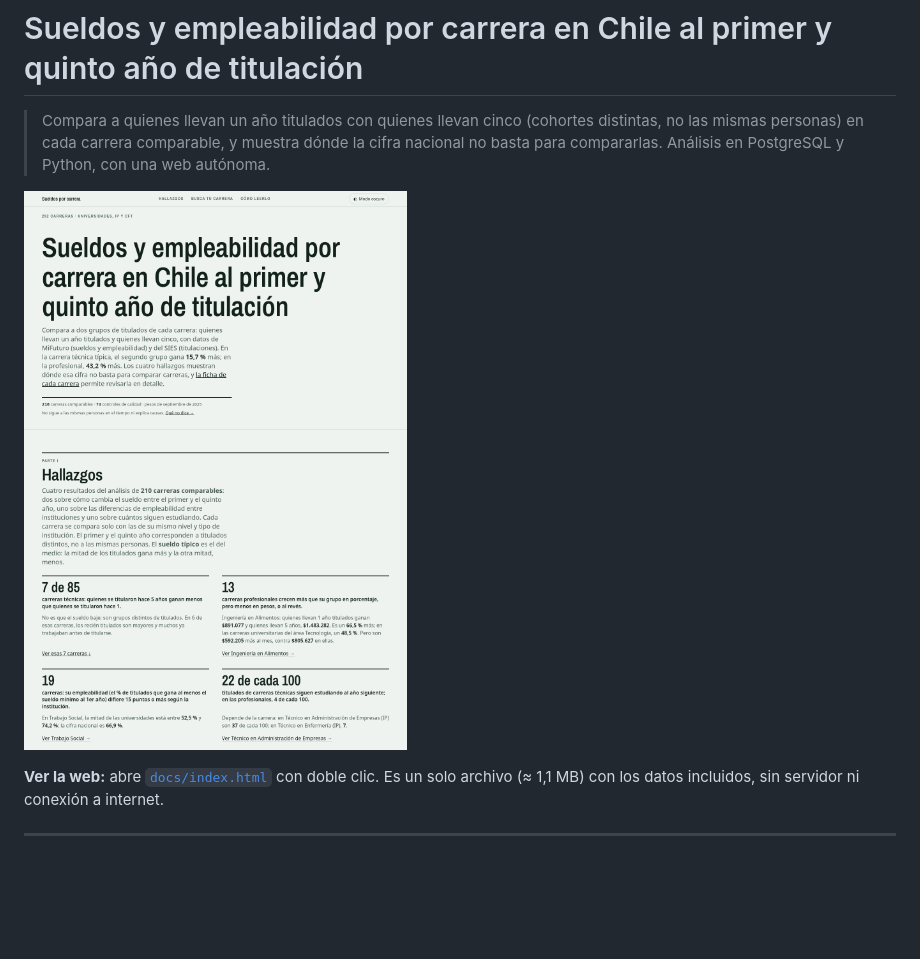
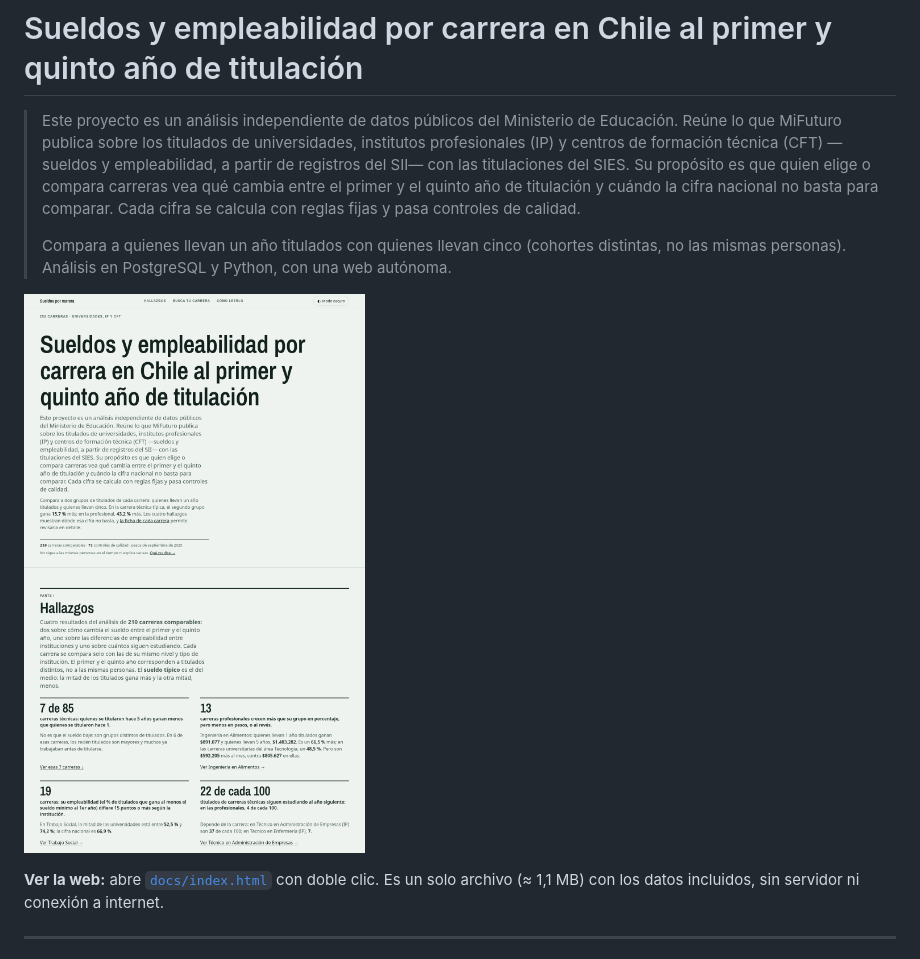
Before and after one commit to joaomunoz/carreras-sueldos-chile, a Markdown page: README.md, the part around one of its changes. Rendered like a GitHub page; pictures changed too: docs/captura.png; blank space fills up the shorter version.

```diff
--- a/README.md
+++ b/README.md
@@ -1,4 +1,6 @@
 # Sueldos y empleabilidad por carrera en Chile al primer y quinto año de titulación
 
-> Compara a quienes llevan un año titulados con quienes llevan cinco (cohortes distintas, no las mismas personas) en cada carrera comparable, y muestra dónde la cifra nacional no basta para compararlas. Análisis en PostgreSQL y Python, con una web autónoma.
+> Este proyecto es un análisis independiente de datos públicos del Ministerio de Educación. Reúne lo que MiFuturo publica sobre los titulados de universidades, institutos profesionales (IP) y centros de formación técnica (CFT) —sueldos y empleabilidad, a partir de registros del SII— con las titulaciones del SIES. Su propósito es que quien elige o compara carreras vea qué cambia entre el primer y el quinto año de titulación y cuándo la cifra nacional no basta para comparar. Cada cifra se calcula con reglas fijas y pasa controles de calidad.
+>
+> Compara a quienes llevan un año titulados con quienes llevan cinco (cohortes distintas, no las mismas personas). Análisis en PostgreSQL y Python, con una web autónoma.
 
```
Also changed, not shown: other parts of README.md (+1 -1 lines), 4 other files.
